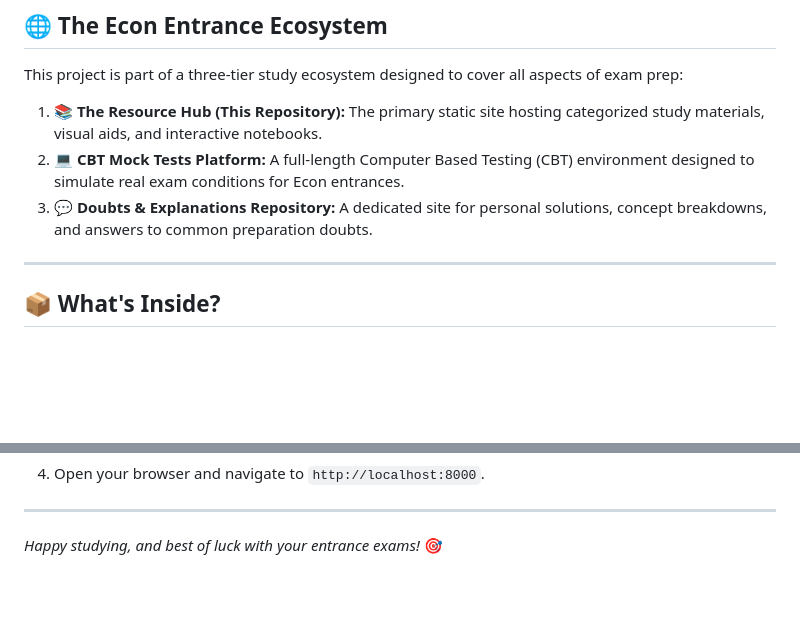
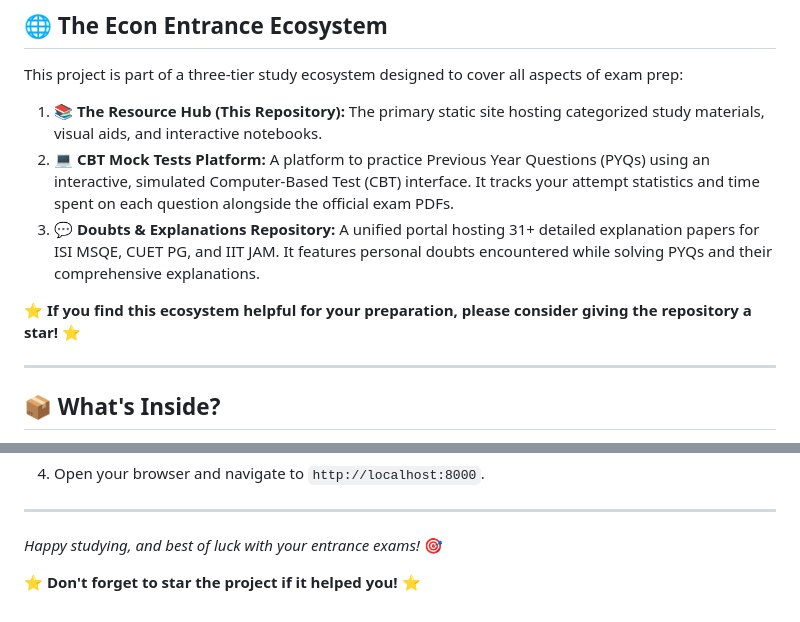
Before and after one commit to RishavDaredevil/Econ-entrance-compiled-resources, a Markdown page: README.md, 2 parts joined by grey strips. GitHub-like rendering; blank space fills up the shorter version.

Commit message:
docs: update ecosystem descriptions and add star prompts

```diff
--- a/README.md
+++ b/README.md
@@ -13,9 +13,11 @@ This project is part of a three-tier study ecosystem designed to cover all aspec
 1. **📚 The Resource Hub (This Repository):**
    The primary static site hosting categorized study materials, visual aids, and interactive notebooks.
 2. **💻 CBT Mock Tests Platform:**
-   A full-length Computer Based Testing (CBT) environment designed to simulate real exam conditions for Econ entrances.
+   A platform to practice Previous Year Questions (PYQs) using an interactive, simulated Computer-Based Test (CBT) interface. It tracks your attempt statistics and time spent on each question alongside the official exam PDFs.
 3. **💬 Doubts & Explanations Repository:**
-   A dedicated site for personal solutions, concept breakdowns, and answers to common preparation doubts.
+   A unified portal hosting 31+ detailed explanation papers for ISI MSQE, CUET PG, and IIT JAM. It features personal doubts encountered while solving PYQs and their comprehensive explanations.
+
+⭐ **If you find this ecosystem helpful for your preparation, please consider giving the repository a star!** ⭐
 
 ---
 
@@ -73,3 +75,5 @@ To preview the site locally:
 ---
 
 *Happy studying, and best of luck with your entrance exams!* 🎯
+
+⭐ **Don't forget to star the project if it helped you!** ⭐
```
